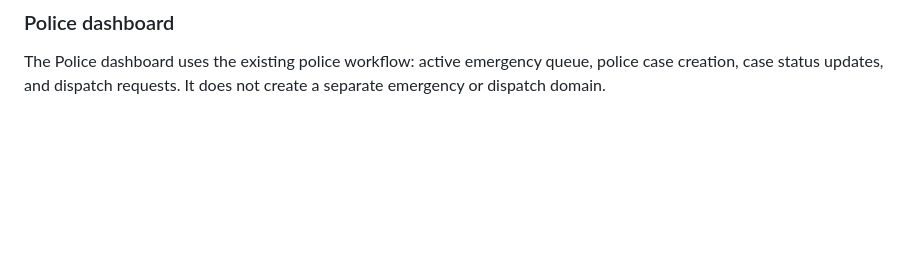
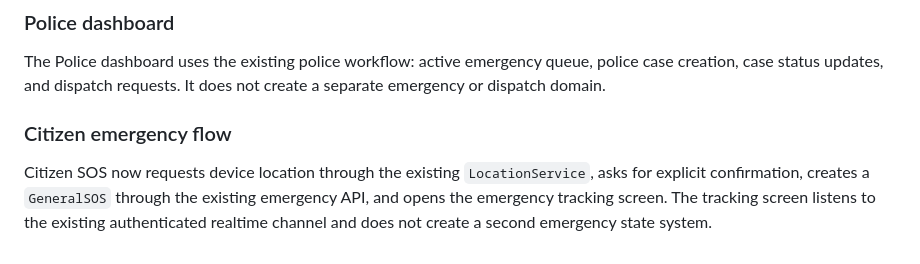
Before and after one commit to ankitkatre690-cmyk/LifeLink-AI, a Markdown page: apps/frontend/README.md, the part around the change. Drawn GitHub-style; blank space fills up the shorter version.

Commit message:
docs(frontend): document citizen emergency flow

```diff
--- a/apps/frontend/README.md
+++ b/apps/frontend/README.md
@@ -91,3 +91,7 @@ The Hospital dashboard uses the existing hospital profile and resource APIs. It
 ### Police dashboard
 
 The Police dashboard uses the existing police workflow: active emergency queue, police case creation, case status updates, and dispatch requests. It does not create a separate emergency or dispatch domain.
+
+### Citizen emergency flow
+
+Citizen SOS now requests device location through the existing `LocationService`, asks for explicit confirmation, creates a `GeneralSOS` through the existing emergency API, and opens the emergency tracking screen. The tracking screen listens to the existing authenticated realtime channel and does not create a second emergency state system.
```
